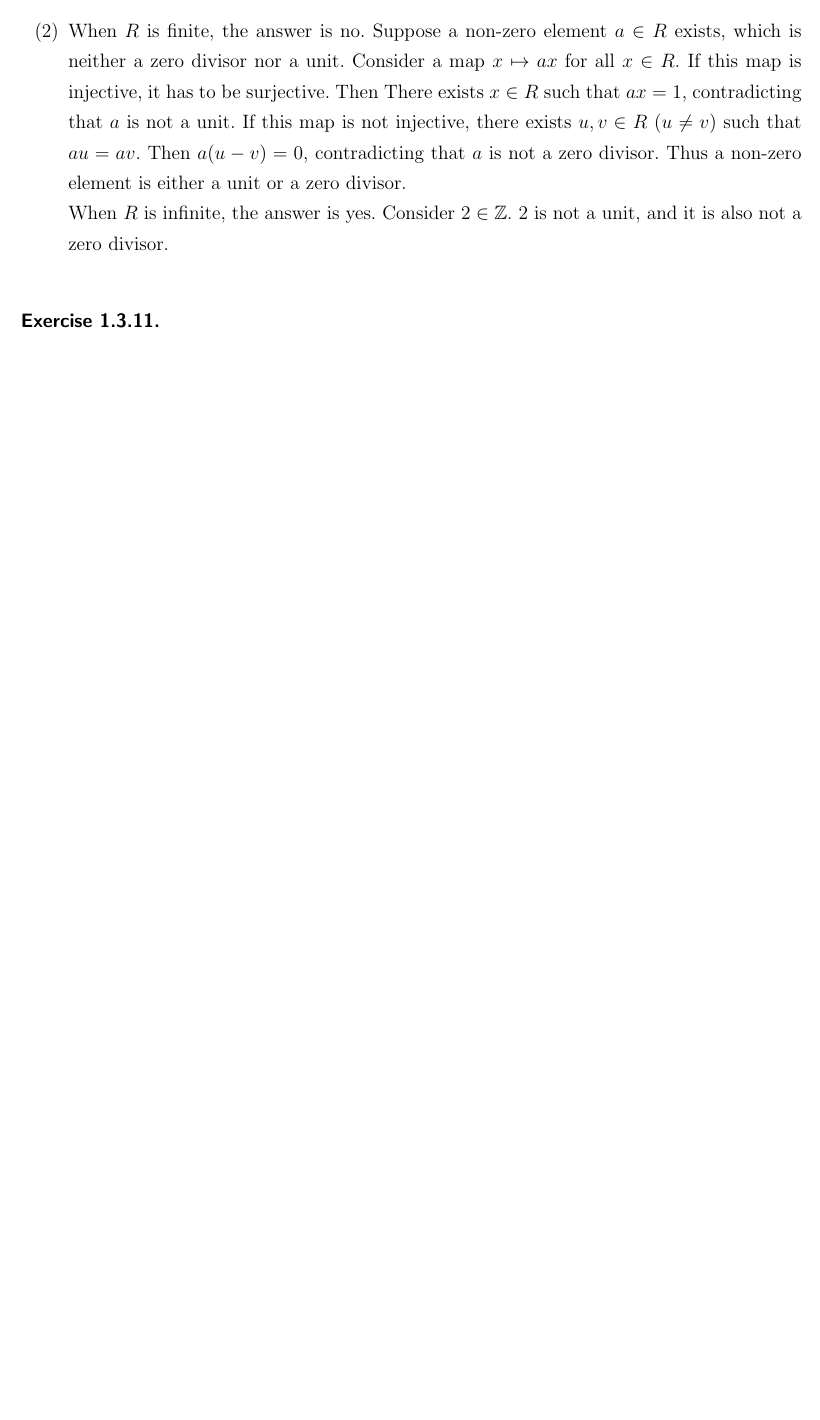
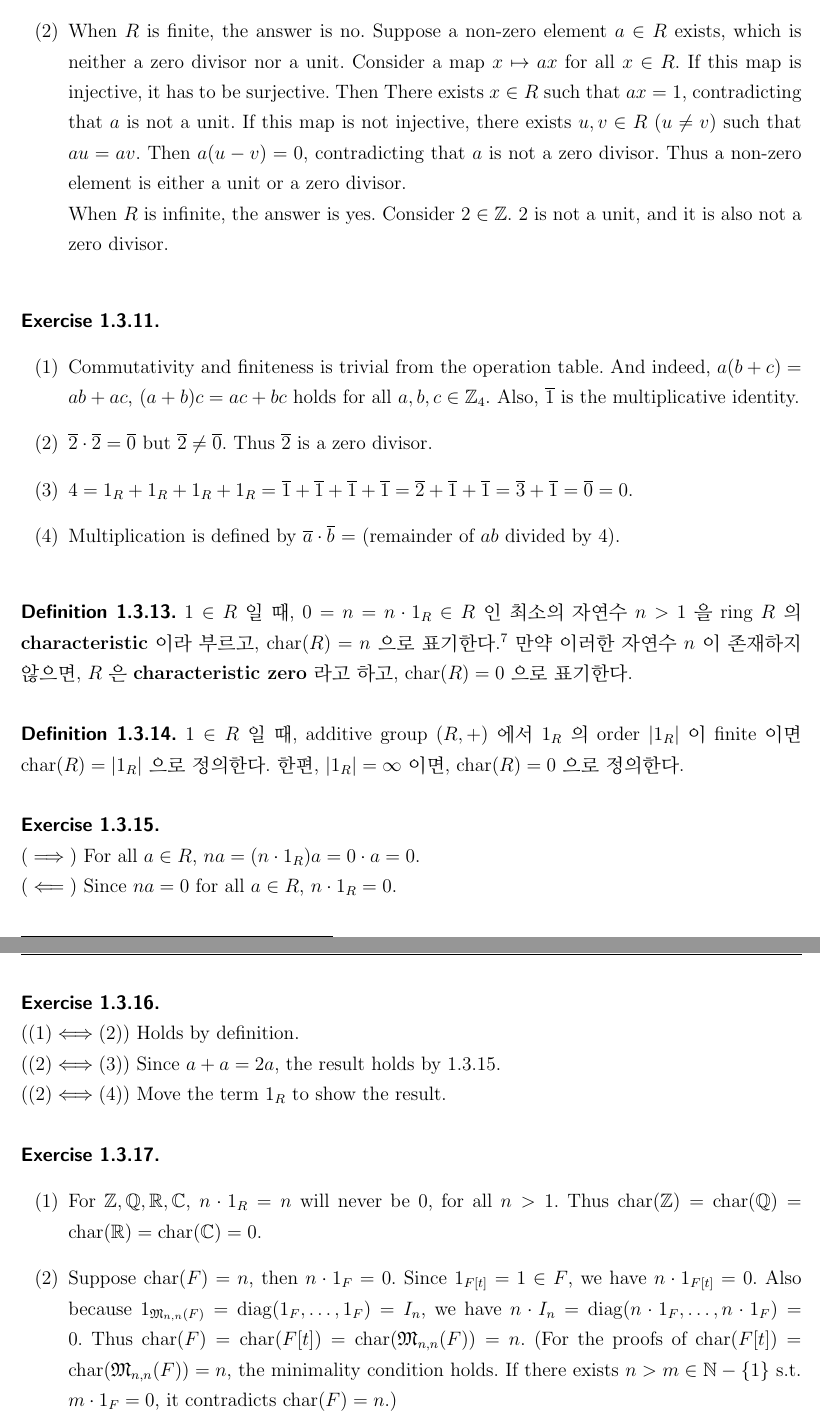
Before and after one commit to calofmijuck/algebra, a LaTeX document (algebra.tex, which reads chap/01.tex): part of page 13 of 14 before the commit and two parts of pages 13 and 14 of 15 after it, the two joined at a grey line, cut so that both start at the same text, the shorter picture padded with empty space. Compiled offline with pdfLaTeX.

Commit message:
2020/01/26

```diff
--- a/algebra.tex
+++ b/algebra.tex
@@ -57,6 +57,7 @@
 \DeclareMathOperator{\tr}{tr}
 \DeclareMathOperator{\aut}{Aut}
 \DeclareMathOperator{\diag}{diag}
+\DeclareMathOperator{\ch}{char}
 \newcommand{\nsub}{\mathrel{\unlhd}}
 \newcommand{\pnsub}{\mathrel{\lhd}}
 \newcommand{\mimp}{$\implies$}
--- a/chap/01.tex
+++ b/chap/01.tex
@@ -331,3 +331,28 @@ We only need to define the result for $1+1$ and $0 \times 0$. If $1+1=1$, then t
 \end{enumerate}~
 \\
 \prob{1.3.11.}
+\begin{enumerate}
+	\item Commutativity and finiteness is trivial from the operation table. And indeed, $a(b+c)=ab+ac$, $(a+b)c = ac+bc$ holds for all $a, b, c\in \Z_4$. Also, $\overline{1}$ is the multiplicative identity.
+	\item $\overline{2}\cdot \overline{2} = \overline{0}$ but $\overline{2} \neq \overline{0}$. Thus $\overline{2}$ is a zero divisor.
+	\item $4 = 1_R + 1_R + 1_R + 1_R = \overline{1} + \overline{1} + \overline{1} +\overline{1} = \overline{2} + \overline{1} + \overline{1} = \overline{3} + \overline{1} = \overline{0} = 0$.
+	\item Multiplication is defined by $\overline{a}\cdot \overline{b}$ = (remainder of $ab$ divided by 4).
+\end{enumerate}~
+\\
+\defn{1.3.13.} $1\in R$ 일 때, $0=n=n\cdot 1_R \in R$ 인 최소의 자연수 $n > 1$ 을 ring $R$ 의 \textbf{characteristic} 이라 부르고, $\ch(R) = n$ 으로 표기한다.\footnote{$n>1$ because if $n = 1$, $0=1$.} 만약 이러한 자연수 $n$ 이 존재하지 않으면, $R$ 은 \textbf{characteristic zero} 라고 하고, $\ch(R) = 0$ 으로 표기한다.\\
+\\
+\defn{1.3.14.} $1\in R$ 일 때, additive group $(R, +)$ 에서 $1_R$ 의 order $\abs{1_R}$ 이 finite 이면 $\ch(R) = \abs{1_R}$ 으로 정의한다. 한편, $\abs{1_R}=\infty$ 이면, $\ch(R)=0$ 으로 정의한다.\\
+\\
+\prob{1.3.15.}\\
+(\mimp) For all $a\in R$, $na = (n\cdot 1_R)a =0\cdot a = 0$.\\
+(\mimpb) Since $na = 0$ for all $a\in R$, $n\cdot 1_R = 0$.\\
+\\
+\prob{1.3.16.}\\
+((1)\miff(2)) Holds by definition.\\
+((2)\miff(3)) Since $a+a = 2a$, the result holds by 1.3.15.\\
+((2)\miff(4)) Move the term $1_R$ to show the result.\\
+\\
+\prob{1.3.17.}
+\begin{enumerate}
+	\item For $\Z, \Q, \R, \C$, $n \cdot 1_R = n$ will never be 0, for all $n > 1$. Thus $\ch(\Z) =\ch(\Q) =\ch(\R) = \ch(\C) = 0$.
+	\item Suppose $\ch(F) = n$, then $n\cdot 1_F = 0$. Since $1_{F[t]} = 1\in F$, we have $n\cdot 1_{F[t]} = 0$. Also because $1_{\mf{M}_{n, n}(F)} = \diag(1_F, \dots, 1_F) = I_n$, we have $n\cdot I_n = \diag(n\cdot 1_F, \dots, n\cdot 1_F) = 0$. Thus $\ch(F) = \ch(F[t]) = \ch(\mf{M}_{n, n}(F)) = n$. (For the proofs of $\ch(F[t]) = \ch(\mf{M}_{n, n}(F)) = n$, the minimality condition holds. If there exists $n > m\in \N - \{1\}$ s.t. $m\cdot 1_F = 0$, it contradicts $\ch(F) = n$.)
+\end{enumerate}
```
